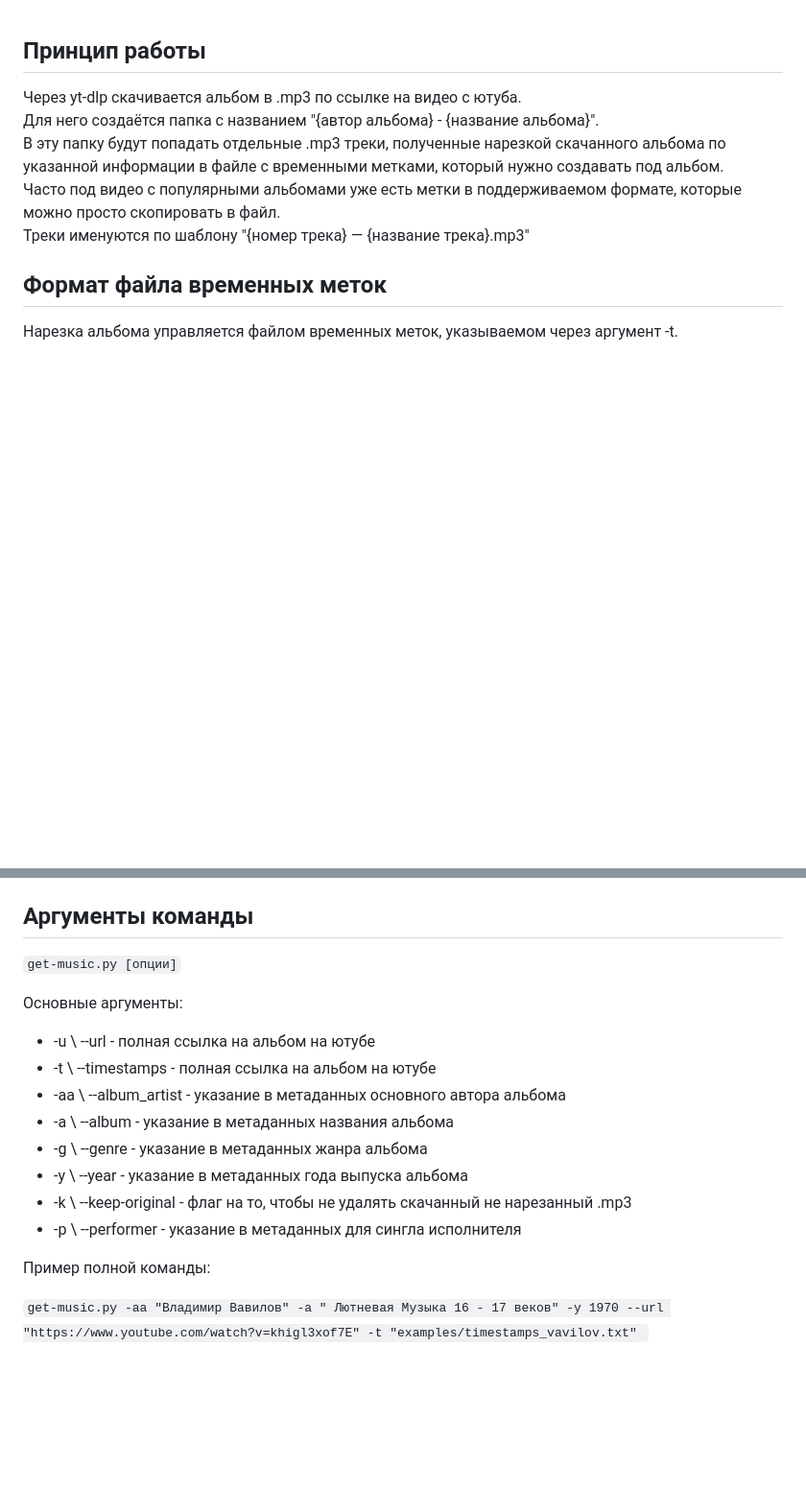
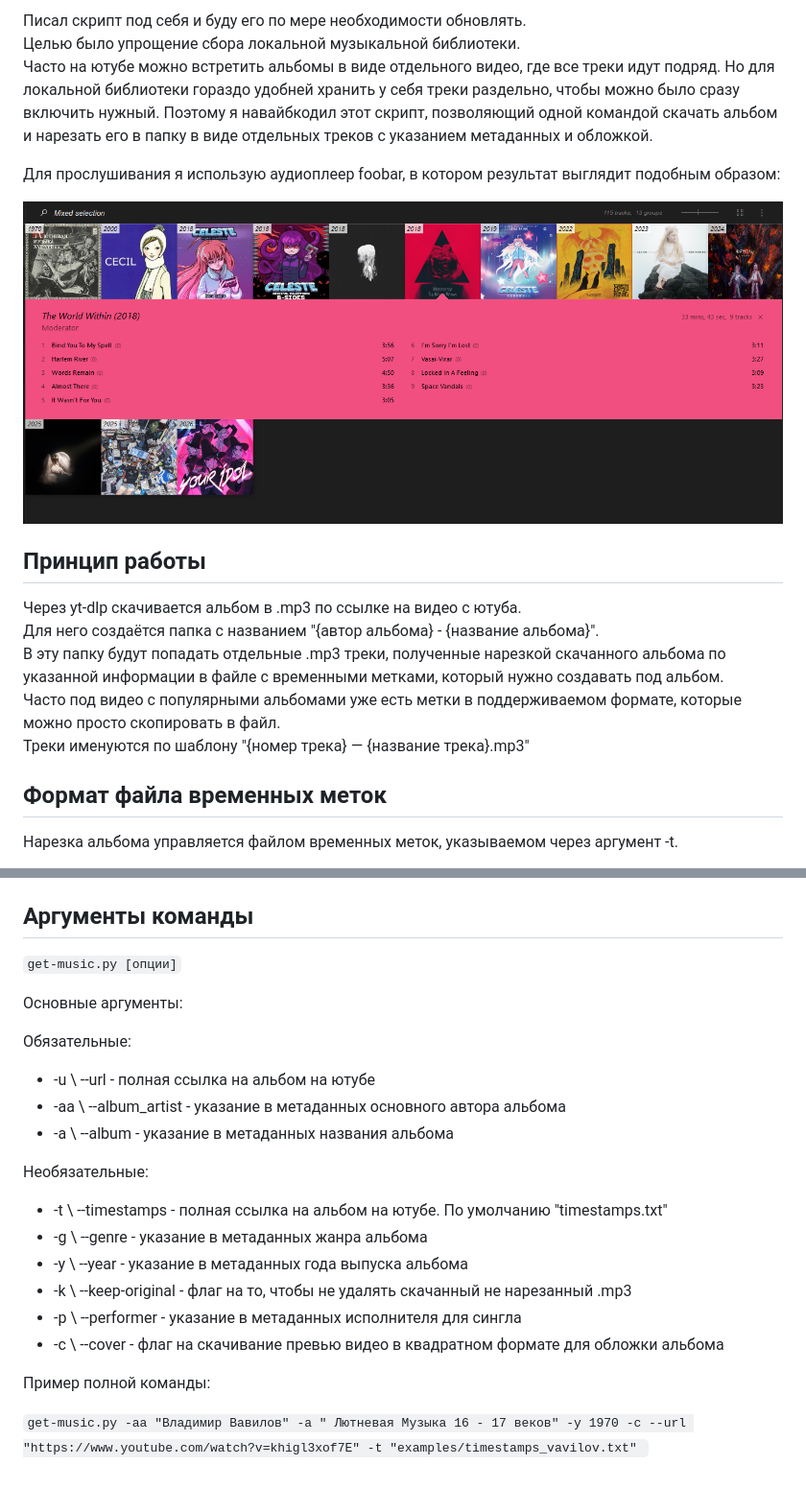
Before and after one commit to marrs73-2/Get-music, a Markdown page: ReadMe.md, 2 parts joined by grey strips. Shown at 96% size. Rendered like a GitHub page; pictures changed too: examples/foobar_view.png (added); blank space fills up the shorter version.

Commit message:
Automatic downloading of covers and better ReadMe

````diff
--- a/ReadMe.md
+++ b/ReadMe.md
@@ -1,3 +1,15 @@
+Писал скрипт под себя и буду его по мере необходимости обновлять. \
+Целью было упрощение сбора локальной музыкальной библиотеки. \
+Часто на ютубе можно встретить альбомы в виде отдельного видео,
+где все треки идут подряд. Но для локальной библиотеки гораздо удобней хранить у себя треки раздельно, чтобы можно было сразу включить нужный.
+Поэтому я навайбкодил этот скрипт, позволяющий одной командой скачать альбом и нарезать его в папку в виде отдельных треков с
+указанием метаданных и обложкой.
+
+Для прослушивания я использую аудиоплеер foobar, в котором результат выглядит подобным образом:
+
+![alt text](examples/foobar_view.png)
+
+
 ## Принцип работы
 
 Через yt-dlp скачивается альбом в .mp3 по ссылке на видео с ютуба. \
@@ -49,15 +61,19 @@ artist \ performer; title; album; genre; comment (можно вставлять
 
 Основные аргументы:
 
+Обязательные:
 * -u \ --url - полная ссылка на альбом на ютубе
-* -t \ --timestamps - полная ссылка на альбом на ютубе
 * -aa \ --album_artist - указание в метаданных основного автора альбома
 * -a \ --album - указание в метаданных названия альбома
+
+Необязательные:
+* -t \ --timestamps - полная ссылка на альбом на ютубе. По умолчанию "timestamps.txt"
 * -g \ --genre - указание в метаданных жанра альбома
 * -y \ --year - указание в метаданных года выпуска альбома
 * -k \ --keep-original - флаг на то, чтобы не удалять скачанный не нарезанный .mp3
-* -p \ --performer - указание в метаданных для сингла исполнителя
+* -p \ --performer - указание в метаданных исполнителя для сингла
+* -c \ --cover - флаг на скачивание превью видео в квадратном формате для обложки альбома
 
 Пример полной команды:
 
-```get-music.py -aa "Владимир Вавилов" -a " Лютневая Музыка 16 - 17 веков" -y 1970 --url "https://www.youtube.com/watch?v=khigl3xof7E" -t "examples/timestamps_vavilov.txt" ```
+```get-music.py -aa "Владимир Вавилов" -a " Лютневая Музыка 16 - 17 веков" -y 1970 -c --url "https://www.youtube.com/watch?v=khigl3xof7E" -t "examples/timestamps_vavilov.txt" ```
````
Also changed, not shown: 1 other file.
